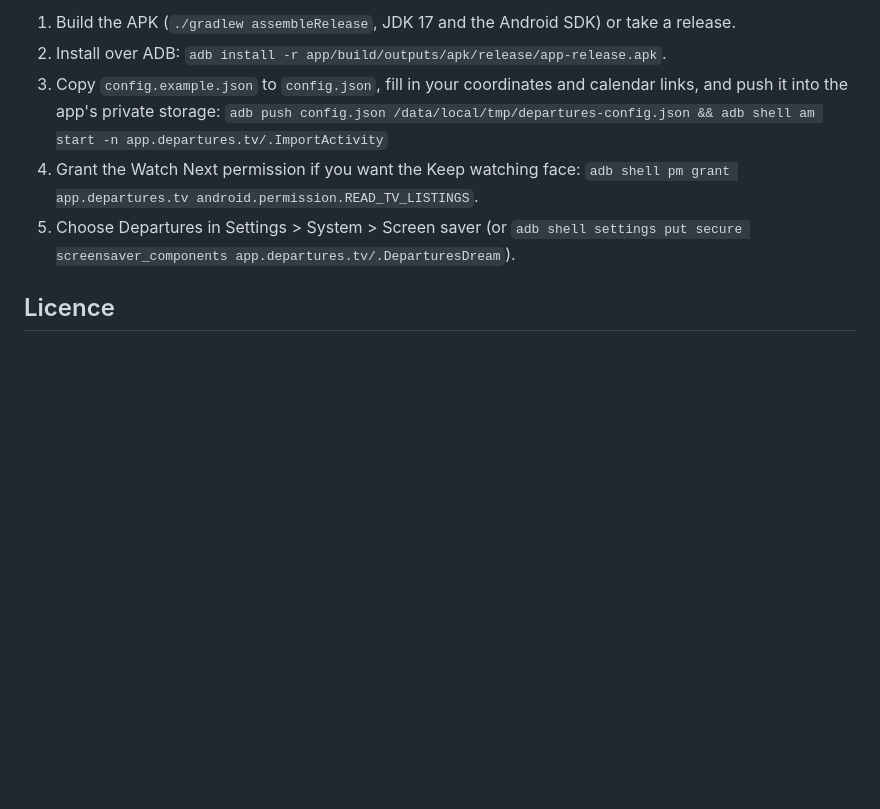
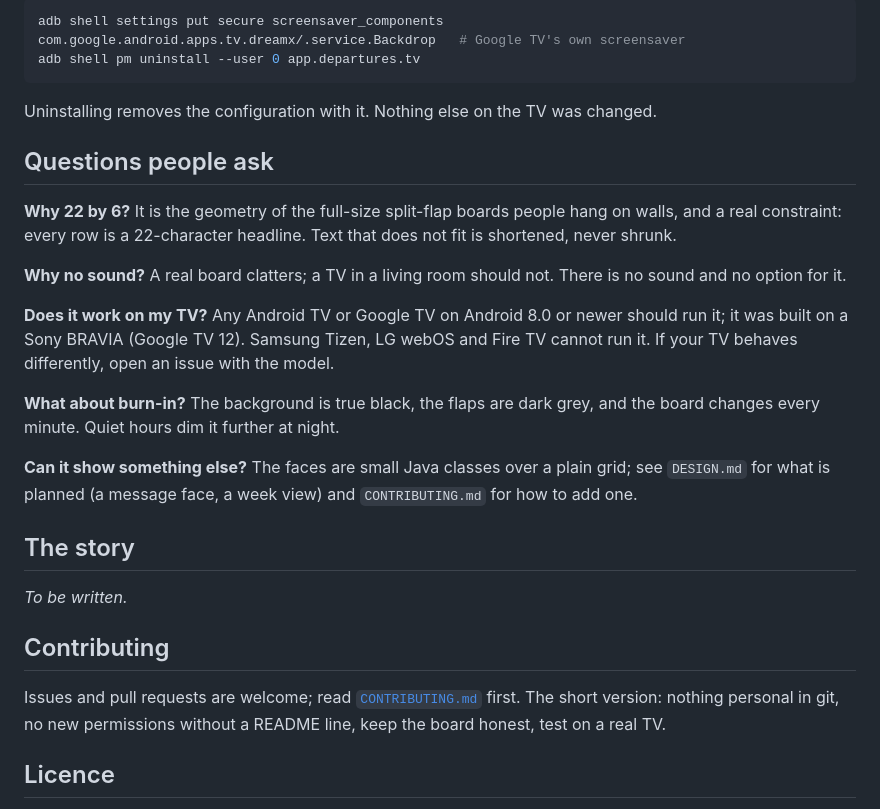
Before and after one commit to 0xdravyn/departures, a Markdown page: README.md, the part around one of its changes. Rendered like a GitHub page; blank space fills up the shorter version.

````diff
--- a/README.md
+++ b/README.md
@@ -29,10 +80,31 @@ Departures runs entirely on the TV. It reads your calendars from the secret iCal
 
-1. Build the APK (`./gradlew assembleRelease`, JDK 17 and the Android SDK) or take a release.
-2. Install over ADB: `adb install -r app/build/outputs/apk/release/app-release.apk`.
-3. Copy `config.example.json` to `config.json`, fill in your coordinates and calendar links, and push it into the app's private storage:
-   `adb push config.json /data/local/tmp/departures-config.json && adb shell am start -n app.departures.tv/.ImportActivity`
-4. Grant the Watch Next permission if you want the Keep watching face: `adb shell pm grant app.departures.tv android.permission.READ_TV_LISTINGS`.
-5. Choose Departures in Settings > System > Screen saver (or `adb shell settings put secure screensaver_components app.departures.tv/.DeparturesDream`).
+```bash
+adb shell settings put secure screensaver_components com.google.android.apps.tv.dreamx/.service.Backdrop   # Google TV's own screensaver
+adb shell pm uninstall --user 0 app.departures.tv
+```
+
+Uninstalling removes the configuration with it. Nothing else on the TV was changed.
+
+## Questions people ask
+
+**Why 22 by 6?** It is the geometry of the full-size split-flap boards people hang on walls, and a real constraint: every row is a 22-character headline. Text that does not fit is shortened, never shrunk.
+
+**Why no sound?** A real board clatters; a TV in a living room should not. There is no sound and no option for it.
+
+**Does it work on my TV?** Any Android TV or Google TV on Android 8.0 or newer should run it; it was built on a Sony BRAVIA (Google TV 12). Samsung Tizen, LG webOS and Fire TV cannot run it. If your TV behaves differently, open an issue with the model.
+
+**What about burn-in?** The background is true black, the flaps are dark grey, and the board changes every minute. Quiet hours dim it further at night.
+
+**Can it show something else?** The faces are small Java classes over a plain grid; see `DESIGN.md` for what is planned (a message face, a week view) and `CONTRIBUTING.md` for how to add one.
+
+## The story
+
+<!-- The maintainer's own words go here: the debloated TV, the Vestaboard that started it, why a screensaver. Keep it short. -->
+*To be written.*
+
+## Contributing
+
+Issues and pull requests are welcome; read [`CONTRIBUTING.md`](CONTRIBUTING.md) first. The short version: nothing personal in git, no new permissions without a README line, keep the board honest, test on a real TV.
 
 ## Licence
 
````
Also changed, not shown: other parts of README.md (+63 -12 lines), docs/banner.png, docs/face-markets.png, docs/face-now.png, 1 other file.
